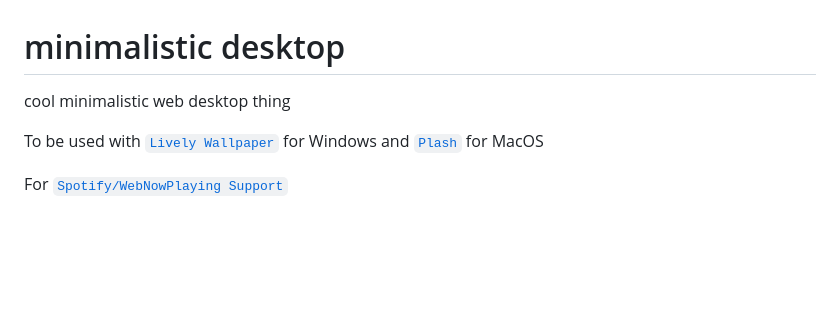
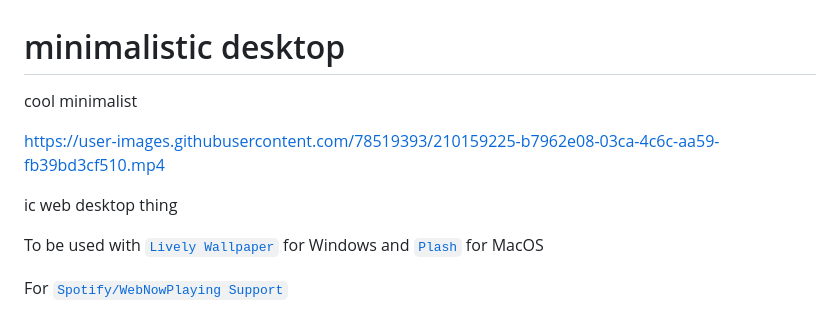
Before and after one commit to MostOriginalIGN/minimalistic-desktop, a Markdown page: README.md, the part around the change. GitHub-like rendering; blank space fills up the shorter version.

```diff
--- a/README.md
+++ b/README.md
@@ -1,5 +1,9 @@
 # minimalistic desktop
- cool minimalistic web desktop thing
+ cool minimalist
+
+https://user-images.githubusercontent.com/78519393/210159225-b7962e08-03ca-4c6c-aa59-fb39bd3cf510.mp4
+
+ic web desktop thing
 
 To be used with [`Lively Wallpaper`](https://rocksdanister.github.io/lively/) for Windows and [`Plash`](https://github.com/sindresorhus/Plash) for MacOS
 
```
